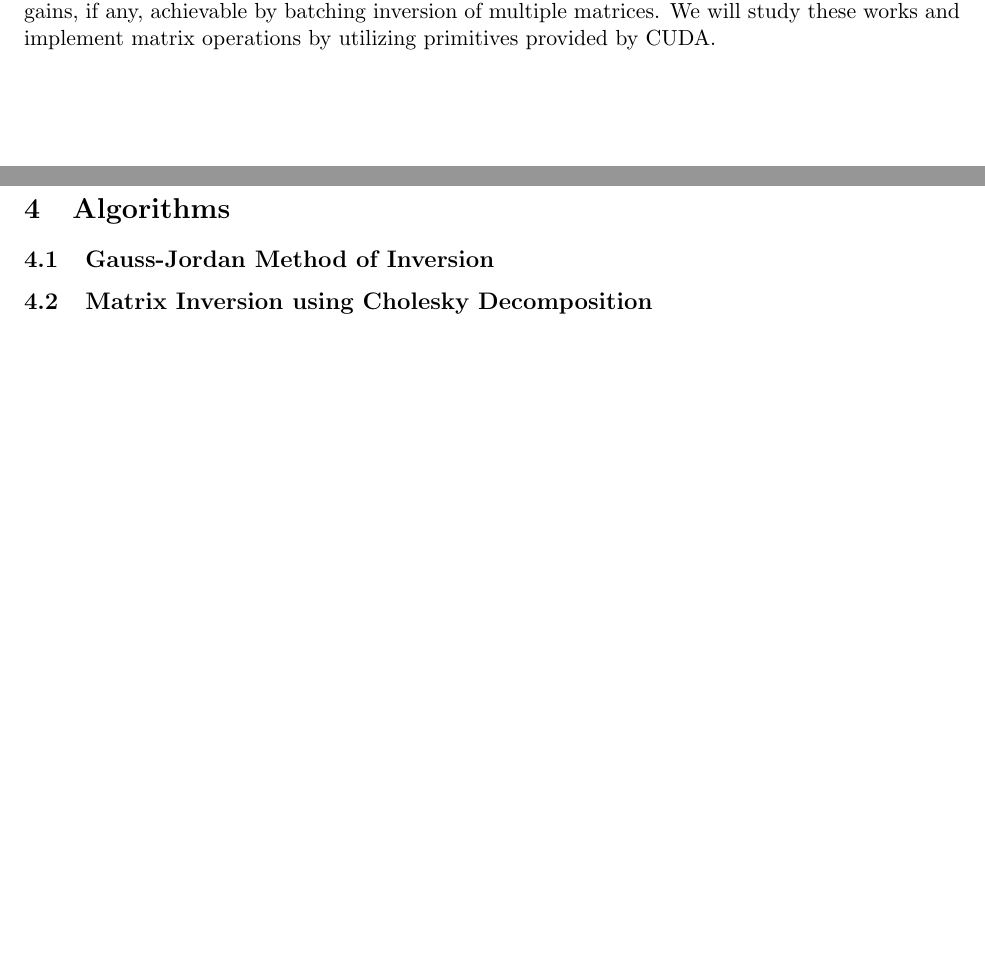
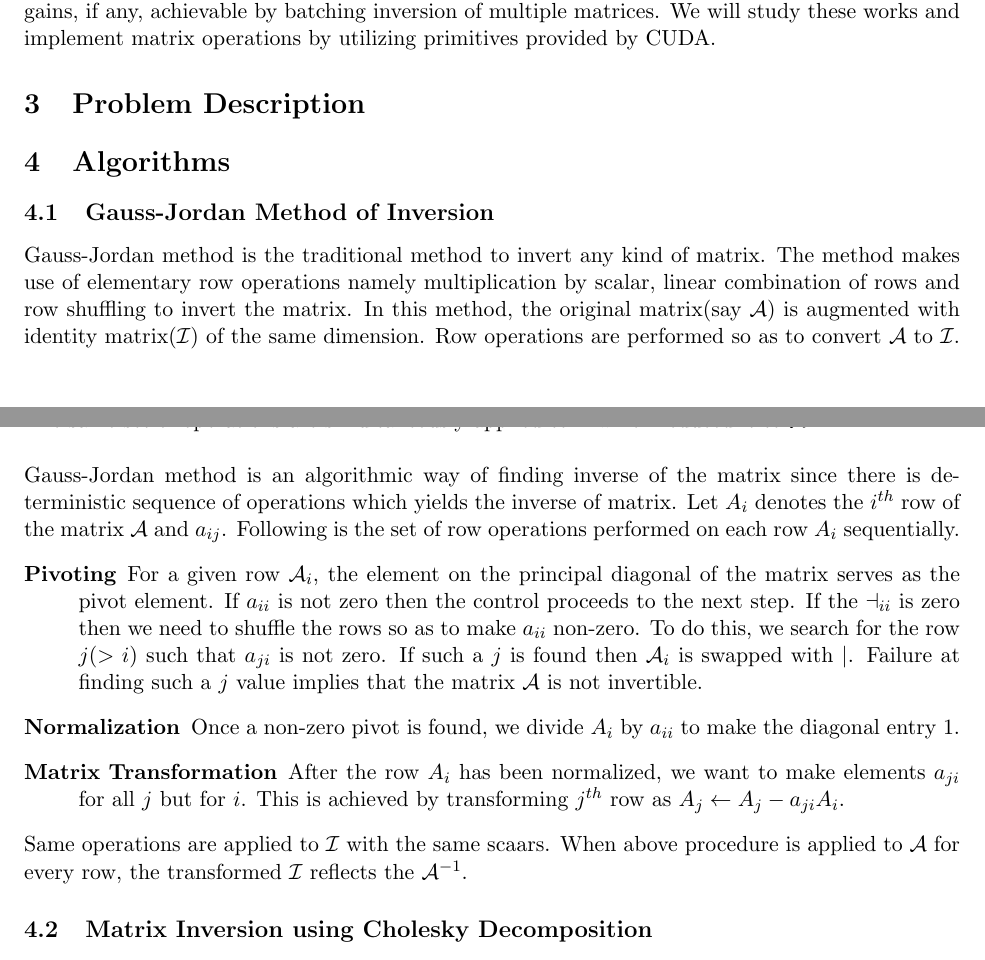
Before and after one commit to akuendig/cuda-matrix-inversion, a LaTeX document (report/report.tex): two parts of pages 2 and 3 of 5, joined at a grey line, cut so that both start at the same text, the shorter picture padded with empty space. Compiled offline with pdfLaTeX.

Commit message:
Added basic part of gauss jordan

```diff
--- a/report/report.tex
+++ b/report/report.tex
@@ -50,6 +50,14 @@ Along with addition and multiplication, we aim to implement inversion of the mat
 % No need to write about addition/Multiplication
 % If there is any need, do add the subsections
 \subsection{Gauss-Jordan Method of Inversion}
+Gauss-Jordan method is the traditional method to invert any kind of matrix. The method makes use of elementary row operations namely multiplication by scalar, linear combination of rows and row shuffling to invert the matrix. In this method, the original matrix(say $\mathcal{A}$) is augmented with identity matrix($\mathcal{I}$) of the same dimension. Row operations are performed so as to convert $\mathcal{A}$ to $\mathcal{I}$. The same set of operations are simultaneously applied to $\mathcal{I}$ which reduced it to $\mathcal{A}^{-1}$. \\\\
+Gauss-Jordan method is an algorithmic way of finding inverse of the matrix since there is deterministic sequence of operations which yields the inverse of matrix. Let $A_i$ denotes the $i^{th}$ row of the matrix $\mathcal{A}$ and $a_{ij}$. Following is the set of row operations performed on each row $A_i$ sequentially.
+\begin{description}
+	\item[Pivoting] For a given row $\mathcal{A}_i$, the element on the principal diagonal of the matrix serves as the pivot element. If $a_{ii}$ is not zero then the control proceeds to the next step. If the $\mathcal{a}_{ii}$ is zero then we need to shuffle the rows so as to make $a_{ii}$ non-zero. To do this, we search for the row $j$($> i$) such that $a_{ji}$ is not zero. If such a $j$ is found then $\mathcal{A}_{i}$ is swapped with $\mathcal{j}$. Failure at finding such a $j$ value implies that the matrix $\mathcal{A}$ is not invertible.
+	\item[Normalization] Once a non-zero pivot is found, we divide $A_i$ by $a_{ii}$ to make the diagonal entry $1$.
+	\item[Matrix Transformation] After the row $A_i$ has been normalized, we want to make elements $a_{ji}$ for all $j$ but for $i$. This is achieved by transforming $j^{th}$ row as $A_j \leftarrow A_j - a_{ji}A_i$.
+\end{description}
+Same operations are applied to $\mathcal{I}$ with the same scaars. When above procedure is applied to $\mathcal{A}$ for every row, the transformed $\mathcal{I}$ reflects the $\mathcal{A}^{-1}$.
 \subsection{Matrix Inversion using Cholesky Decomposition}
 
 \section{Experimental Evaluation}
```
Also changed, not shown: report/report.tex (4 more changed lines).
